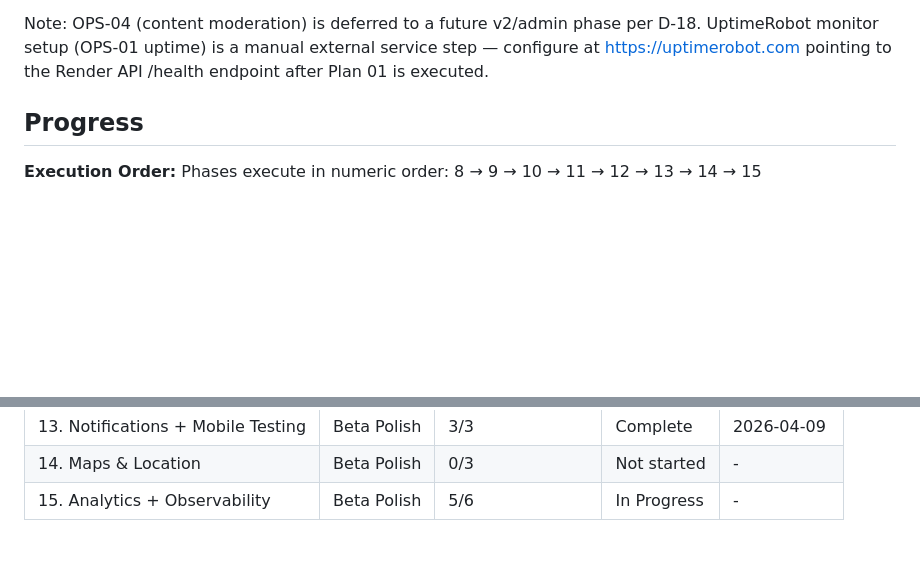
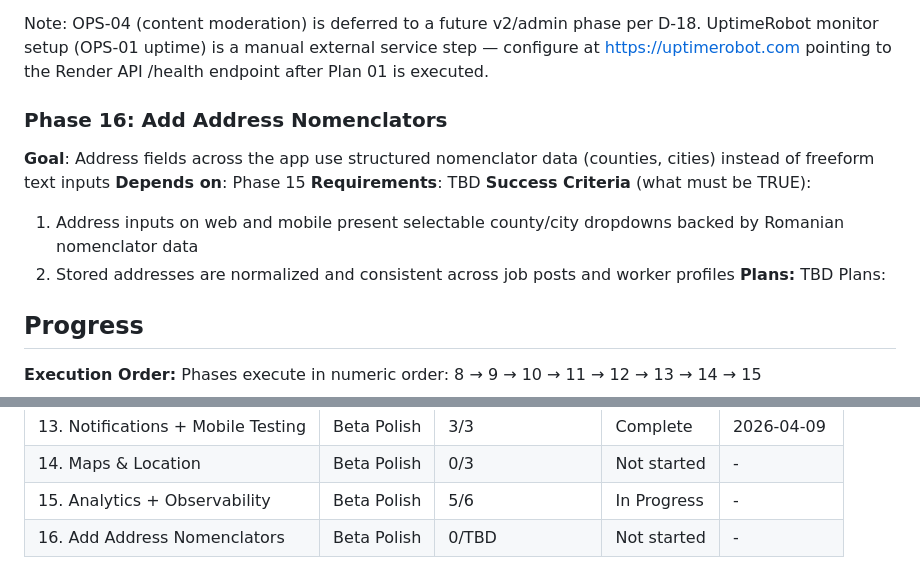
Before and after one commit to zet93/handylink, a Markdown page: .planning/ROADMAP.md, 2 parts joined by grey strips. Rendered like a GitHub page; blank space fills up the shorter version.

Commit message:
docs: add Phase 16 — address nomenclators

```diff
--- a/.planning/ROADMAP.md
+++ b/.planning/ROADMAP.md
@@ -164,6 +164,16 @@ Plans:
 
 Note: OPS-04 (content moderation) is deferred to a future v2/admin phase per D-18. UptimeRobot monitor setup (OPS-01 uptime) is a manual external service step — configure at https://uptimerobot.com pointing to the Render API /health endpoint after Plan 01 is executed.
 
+### Phase 16: Add Address Nomenclators
+**Goal**: Address fields across the app use structured nomenclator data (counties, cities) instead of freeform text inputs
+**Depends on**: Phase 15
+**Requirements**: TBD
+**Success Criteria** (what must be TRUE):
+  1. Address inputs on web and mobile present selectable county/city dropdowns backed by Romanian nomenclator data
+  2. Stored addresses are normalized and consistent across job posts and worker profiles
+**Plans:** TBD
+Plans:
+
 ## Progress
 
 **Execution Order:**
@@ -180,3 +190,4 @@ Phases execute in numeric order: 8 → 9 → 10 → 11 → 12 → 13 → 14 →
 | 13. Notifications + Mobile Testing | Beta Polish | 3/3 | Complete   | 2026-04-09 |
 | 14. Maps & Location | Beta Polish | 0/3 | Not started | - |
 | 15. Analytics + Observability | Beta Polish | 5/6 | In Progress | - |
+| 16. Add Address Nomenclators | Beta Polish | 0/TBD | Not started | - |
```
Also changed, not shown: .planning/STATE.md (+4 -0 lines).
